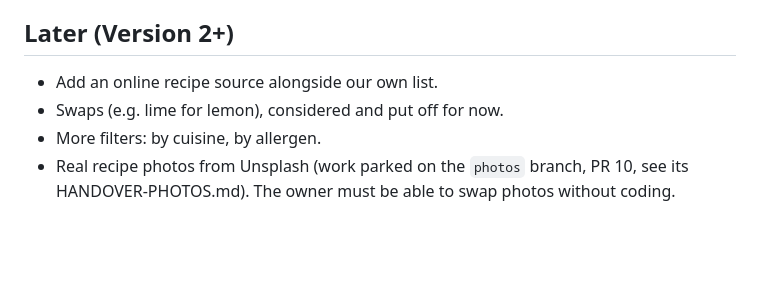
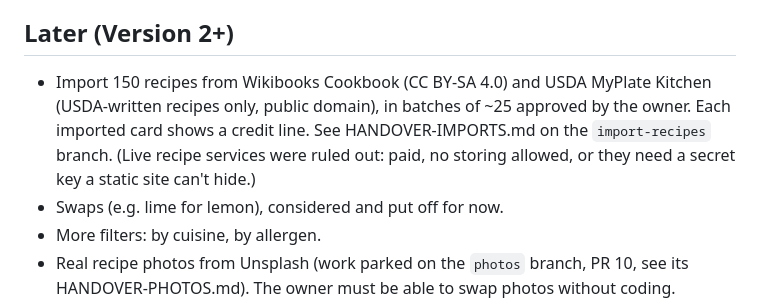
Before and after one commit to AlisiaMouka/recipe-finder, a Markdown page: PLAN.md, the part around the change. Rendered like a GitHub page; blank space fills up the shorter version.

Commit message:
Plan the import of 150 recipes and leave a handover note
Co-Authored-By: Claude Opus 5.5 <noreply@anthropic.com>
Claude-Session: https://claude.ai/code/session_01PDe4ocPiVDgrp5Ur3A9yzY

```diff
--- a/PLAN.md
+++ b/PLAN.md
@@ -59,7 +59,11 @@
 3. A recipe that uses none of your ingredients doesn't appear.
 
 ## Later (Version 2+)
-- Add an online recipe source alongside our own list.
+- Import 150 recipes from Wikibooks Cookbook (CC BY-SA 4.0) and USDA MyPlate
+  Kitchen (USDA-written recipes only, public domain), in batches of ~25 approved by
+  the owner. Each imported card shows a credit line. See HANDOVER-IMPORTS.md on the
+  `import-recipes` branch. (Live recipe services were ruled out: paid, no storing
+  allowed, or they need a secret key a static site can't hide.)
 - Swaps (e.g. lime for lemon), considered and put off for now.
 - More filters: by cuisine, by allergen.
 - Real recipe photos from Unsplash (work parked on the `photos` branch, PR 10,
```
Also changed, not shown: HANDOVER-IMPORTS.md (added, +41 -0 lines).
